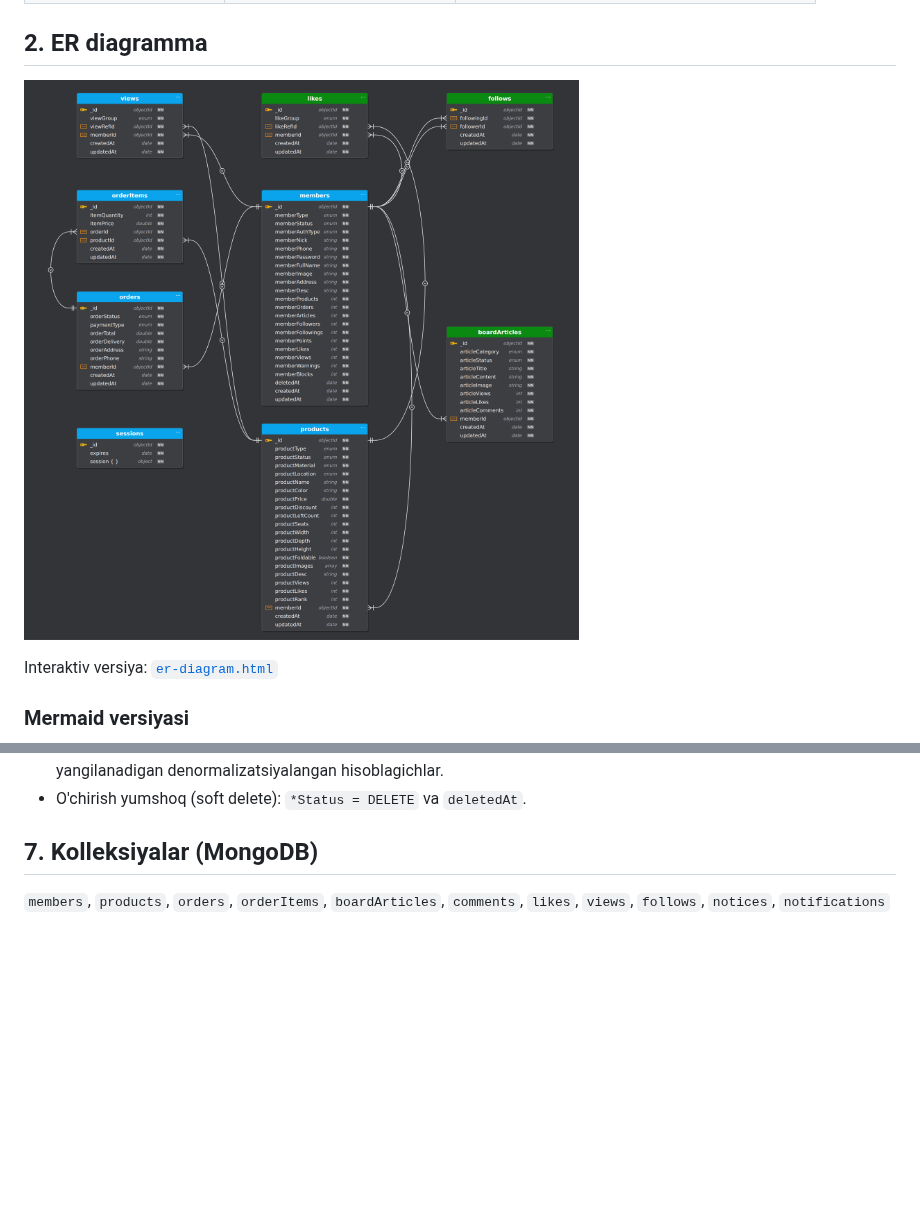
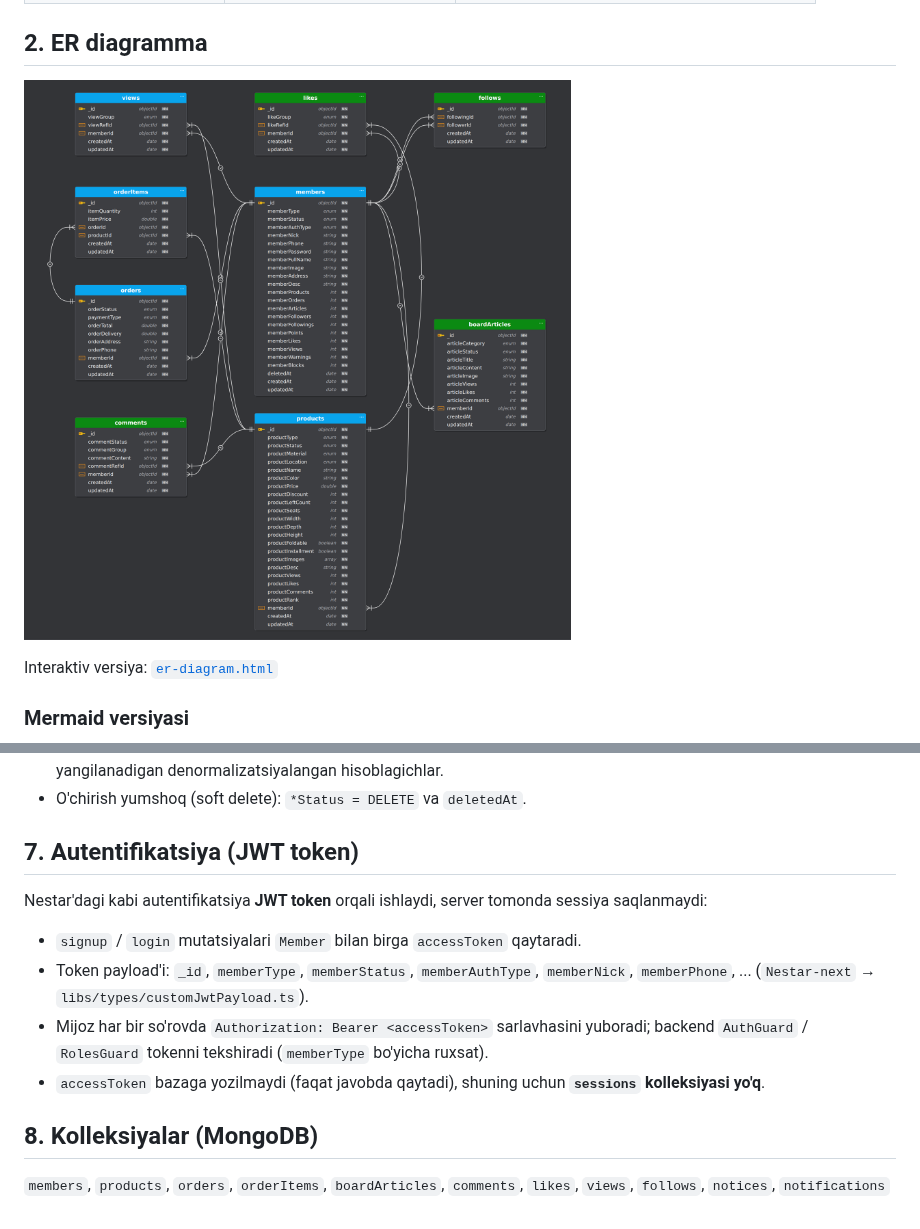
Before and after one commit to yotoqxonacom-hub/Nestar, a Markdown page: docs/ER-MODEL.md, 2 parts joined by grey strips. Rendered like a GitHub page; pictures changed too: docs/er-diagram.png; blank space fills up the shorter version.

Commit message:
docs: add comments to ER diagram, drop sessions (JWT auth)
Co-Authored-By: Claude Opus 5.5 <noreply@anthropic.com>
Claude-Session: https://claude.ai/code/session_012Y52xnZQBVU9erEaFEzLZA

```diff
--- a/docs/ER-MODEL.md
+++ b/docs/ER-MODEL.md
@@ -334,7 +334,18 @@ OrderItemSchema.index({ orderId: 1, productId: 1 }, { unique: true });
   Nestar'dagi kabi `$inc` orqali yangilanadigan denormalizatsiyalangan hisoblagichlar.
 - O'chirish yumshoq (soft delete): `*Status = DELETE` va `deletedAt`.
 
-## 7. Kolleksiyalar (MongoDB)
+## 7. Autentifikatsiya (JWT token)
+
+Nestar'dagi kabi autentifikatsiya **JWT token** orqali ishlaydi, server tomonda sessiya saqlanmaydi:
+
+- `signup` / `login` mutatsiyalari `Member` bilan birga `accessToken` qaytaradi.
+- Token payload'i: `_id`, `memberType`, `memberStatus`, `memberAuthType`, `memberNick`, `memberPhone`, ...
+  (`Nestar-next` → `libs/types/customJwtPayload.ts`).
+- Mijoz har bir so'rovda `Authorization: Bearer <accessToken>` sarlavhasini yuboradi;
+  backend `AuthGuard` / `RolesGuard` tokenni tekshiradi (`memberType` bo'yicha ruxsat).
+- `accessToken` bazaga yozilmaydi (faqat javobda qaytadi), shuning uchun **`sessions` kolleksiyasi yo'q**.
+
+## 8. Kolleksiyalar (MongoDB)
 
 `members`, `products`, `orders`, `orderItems`, `boardArticles`, `comments`, `likes`, `views`,
 `follows`, `notices`, `notifications`
```
Also changed, not shown: 1 other file.
